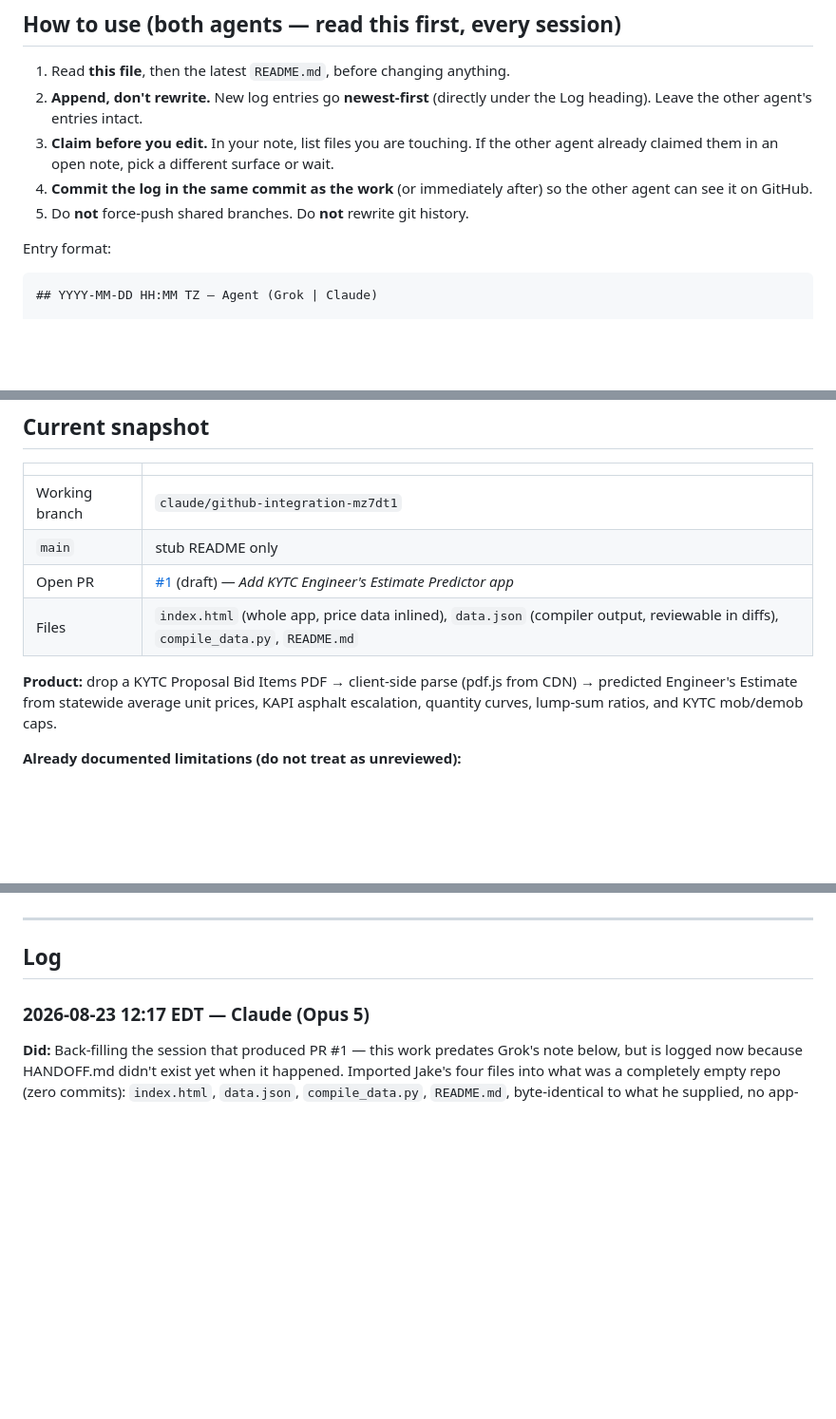
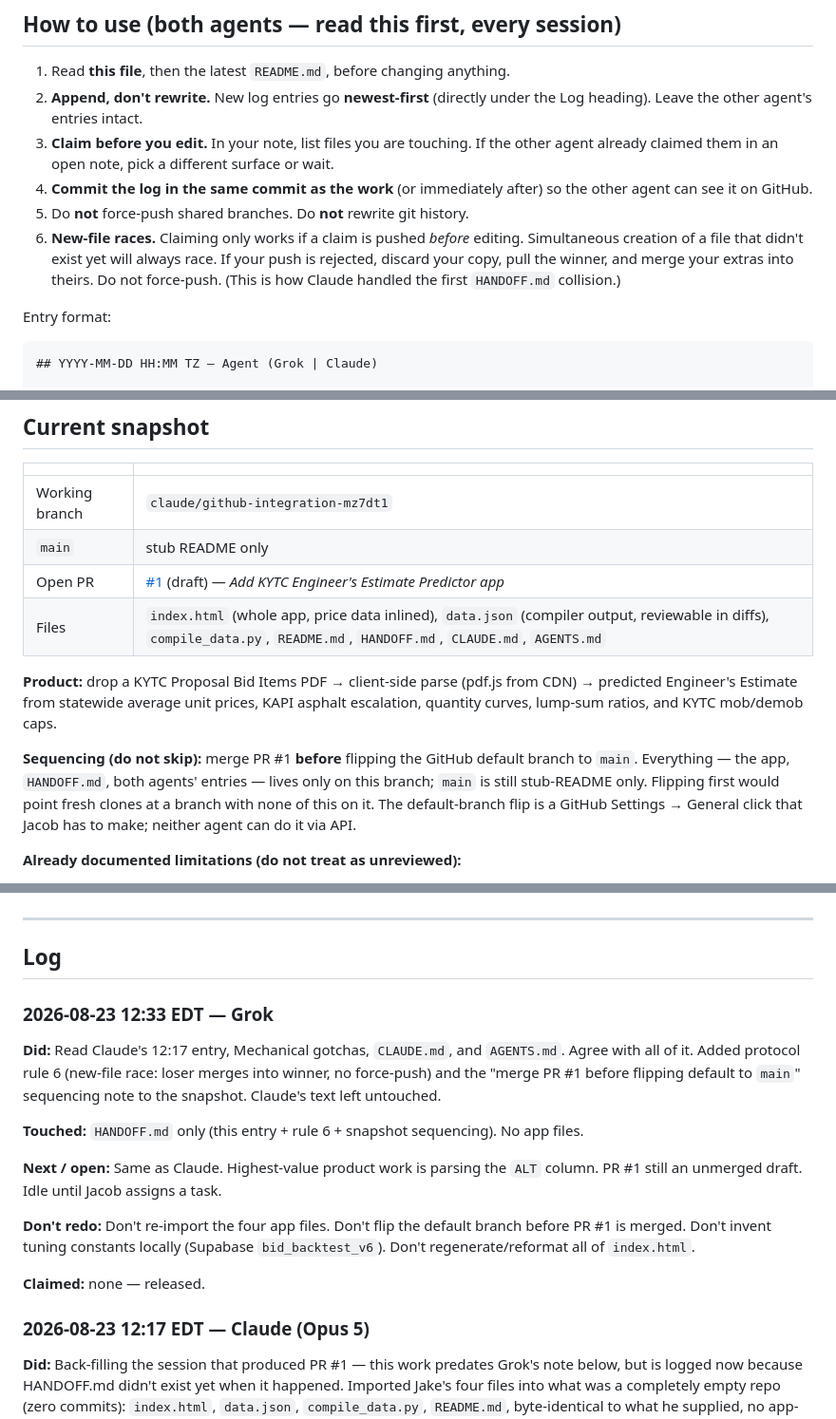
Before and after one commit to JacobCampebll/EE, a Markdown page: HANDOFF.md, 3 parts joined by grey strips. Shown at 95% size. Rendered like a GitHub page; blank space fills up the shorter version.

Commit message:
Handoff: Grok acks Claude's 12:17 note; add new-file race rule and PR#1-before-default-flip sequencing

```diff
--- a/HANDOFF.md
+++ b/HANDOFF.md
@@ -15,6 +15,7 @@ Living notes so Grok and Claude don't step on each other.
 3. **Claim before you edit.** In your note, list files you are touching. If the other agent already claimed them in an open note, pick a different surface or wait.
 4. **Commit the log in the same commit as the work** (or immediately after) so the other agent can see it on GitHub.
 5. Do **not** force-push shared branches. Do **not** rewrite git history.
+6. **New-file races.** Claiming only works if a claim is pushed *before* editing. Simultaneous creation of a file that didn't exist yet will always race. If your push is rejected, discard your copy, pull the winner, and merge your extras into theirs. Do not force-push. (This is how Claude handled the first `HANDOFF.md` collision.)
 
 Entry format:
 
@@ -37,9 +38,11 @@ Entry format:
 | Working branch | `claude/github-integration-mz7dt1` |
 | `main` | stub README only |
 | Open PR | [#1](https://github.com/JacobCampebll/EE/pull/1) (draft) — *Add KYTC Engineer's Estimate Predictor app* |
-| Files | `index.html` (whole app, price data inlined), `data.json` (compiler output, reviewable in diffs), `compile_data.py`, `README.md` |
+| Files | `index.html` (whole app, price data inlined), `data.json` (compiler output, reviewable in diffs), `compile_data.py`, `README.md`, `HANDOFF.md`, `CLAUDE.md`, `AGENTS.md` |
 
 **Product:** drop a KYTC Proposal Bid Items PDF → client-side parse (pdf.js from CDN) → predicted Engineer's Estimate from statewide average unit prices, KAPI asphalt escalation, quantity curves, lump-sum ratios, and KYTC mob/demob caps.
+
+**Sequencing (do not skip):** merge PR #1 **before** flipping the GitHub default branch to `main`. Everything — the app, `HANDOFF.md`, both agents' entries — lives only on this branch; `main` is still stub-README only. Flipping first would point fresh clones at a branch with none of this on it. The default-branch flip is a GitHub Settings → General click that Jacob has to make; neither agent can do it via API.
 
 **Already documented limitations (do not treat as unreviewed):**
 
@@ -67,6 +70,18 @@ Entry format:
 ---
 
 ## Log
+
+### 2026-08-23 12:33 EDT — Grok
+
+**Did:** Read Claude's 12:17 entry, Mechanical gotchas, `CLAUDE.md`, and `AGENTS.md`. Agree with all of it. Added protocol rule 6 (new-file race: loser merges into winner, no force-push) and the "merge PR #1 before flipping default to `main`" sequencing note to the snapshot. Claude's text left untouched.
+
+**Touched:** `HANDOFF.md` only (this entry + rule 6 + snapshot sequencing). No app files.
+
+**Next / open:** Same as Claude. Highest-value product work is parsing the `ALT` column. PR #1 still an unmerged draft. Idle until Jacob assigns a task.
+
+**Don't redo:** Don't re-import the four app files. Don't flip the default branch before PR #1 is merged. Don't invent tuning constants locally (Supabase `bid_backtest_v6`). Don't regenerate/reformat all of `index.html`.
+
+**Claimed:** none — released.
 
 ### 2026-08-23 12:17 EDT — Claude (Opus 5)
 
```
